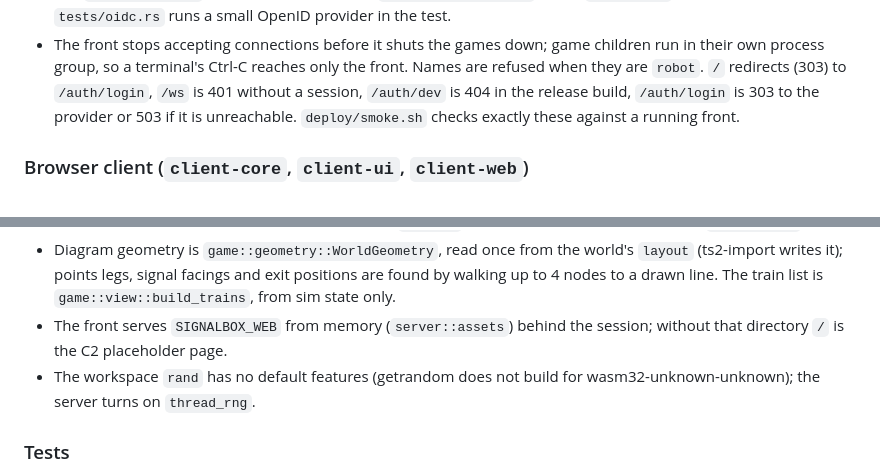
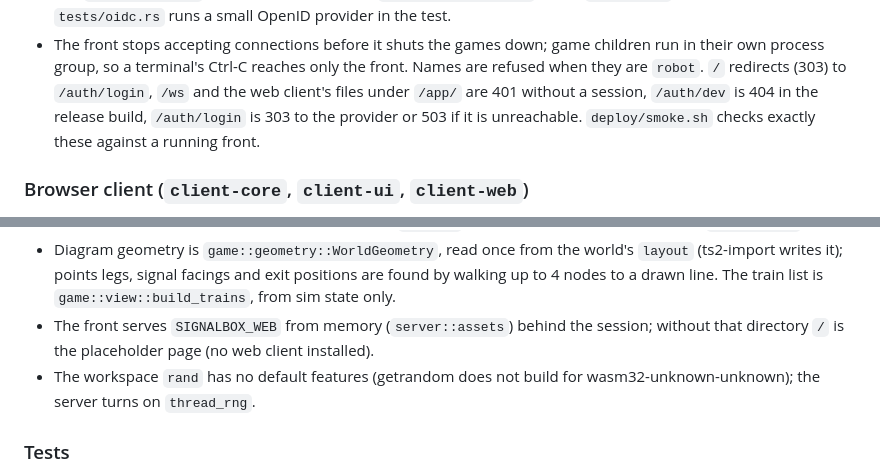
Before and after one commit to ChrisF999/signalbox, a Markdown page: CLAUDE.md, 2 parts joined by grey strips. GitHub-like rendering.

Commit message:
docs: /app/ is 401 without a session; placeholder page wording
Co-Authored-By: Claude Opus 5.5 <noreply@anthropic.com>

```diff
--- a/CLAUDE.md
+++ b/CLAUDE.md
@@ -174,8 +174,9 @@ output is byte-identical for the same input.
 - The front stops accepting connections before it shuts the games down; game
   children run in their own process group, so a terminal's Ctrl-C reaches only
   the front. Names are refused when they are `robot`. `/` redirects (303) to
-  `/auth/login`, `/ws` is 401 without a session, `/auth/dev` is 404 in the
-  release build, `/auth/login` is 303 to the provider or 503 if it is unreachable.
+  `/auth/login`, `/ws` and the web client's files under `/app/` are 401
+  without a session, `/auth/dev` is 404 in the release build, `/auth/login`
+  is 303 to the provider or 503 if it is unreachable.
   `deploy/smoke.sh` checks exactly these against a running front.
 
 ### Browser client (`client-core`, `client-ui`, `client-web`)
@@ -197,7 +198,8 @@ output is byte-identical for the same input.
   exit positions are found by walking up to 4 nodes to a drawn line. The
   train list is `game::view::build_trains`, from sim state only.
 - The front serves `SIGNALBOX_WEB` from memory (`server::assets`) behind the
-  session; without that directory `/` is the C2 placeholder page.
+  session; without that directory `/` is the placeholder page (no web client
+  installed).
 - The workspace `rand` has no default features (getrandom does not build for
   wasm32-unknown-unknown); the server turns on `thread_rng`.
 
```
